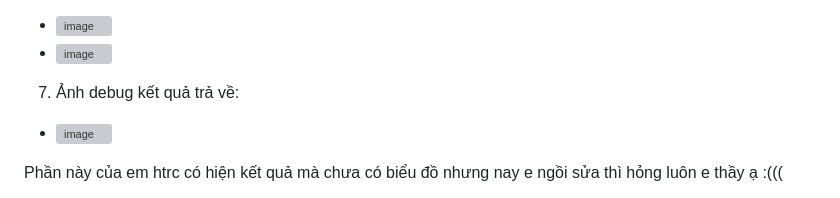
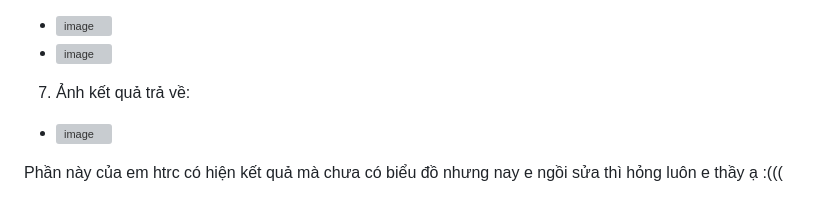
Before and after one commit to BacNguyen003/BaiTap03, a Markdown page: README.md, the part around the change. Rendered like a GitHub page; grey boxes are pictures that could not be loaded.

```diff
--- a/README.md
+++ b/README.md
@@ -49,7 +49,7 @@ Tạo API Token:
 - <img width="1919" height="1079" alt="image" src="https://github.com/user-attachments/assets/2c419a2c-e893-4811-8bb9-0cca8504f4d1" />
 - <img width="1919" height="1079" alt="image" src="https://github.com/user-attachments/assets/477bf8c0-8141-44d6-b3aa-6b0710be46d4" />
 
-7. Ảnh debug kết quả trả về:
+7. Ảnh kết quả trả về:
 - <img width="1919" height="1079" alt="image" src="https://github.com/user-attachments/assets/71937dcc-d8b0-4866-a73e-fde1e651b151" />
 Phần này của em htrc có hiện kết quả mà chưa có biểu đồ nhưng nay e ngồi sửa thì hỏng luôn e thầy ạ :(((
 - <img width="1919" height="1079" alt="image" src="https://github.com/user-attachments/assets/5f786e57-35c2-404e-abea-f48280a48a3a" />
```
